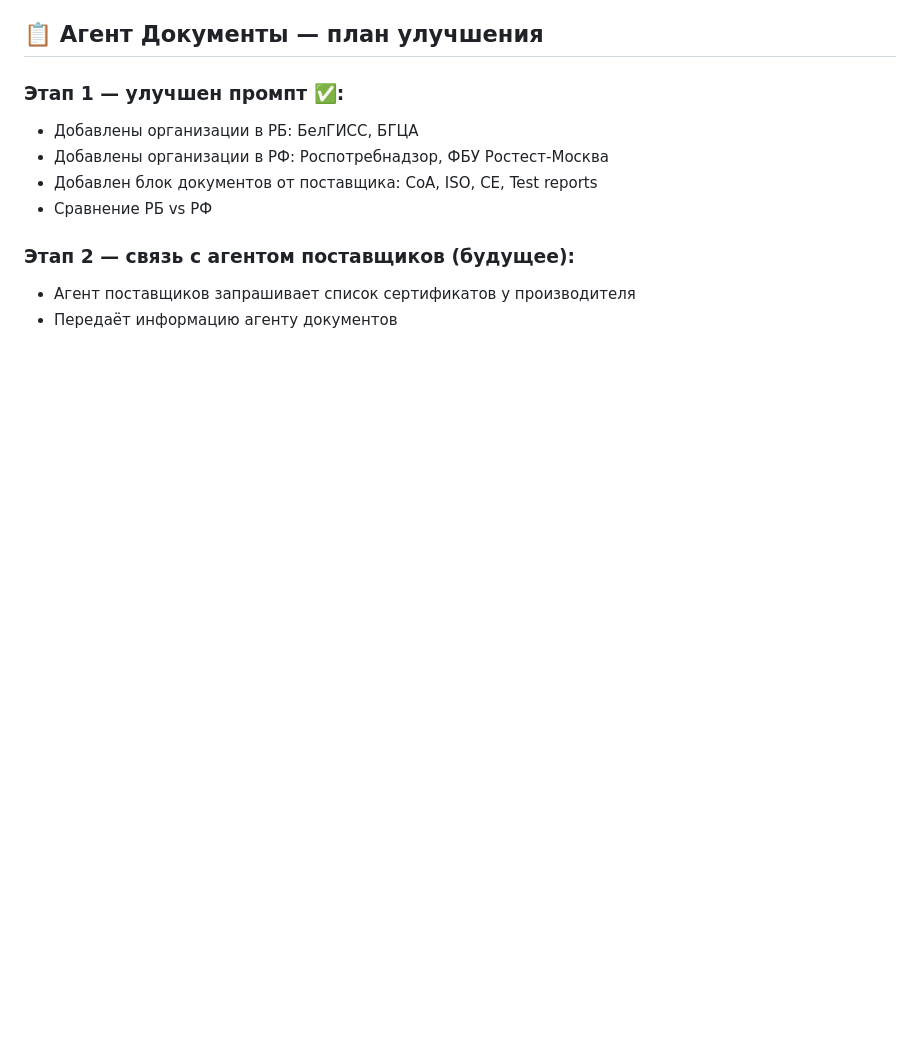
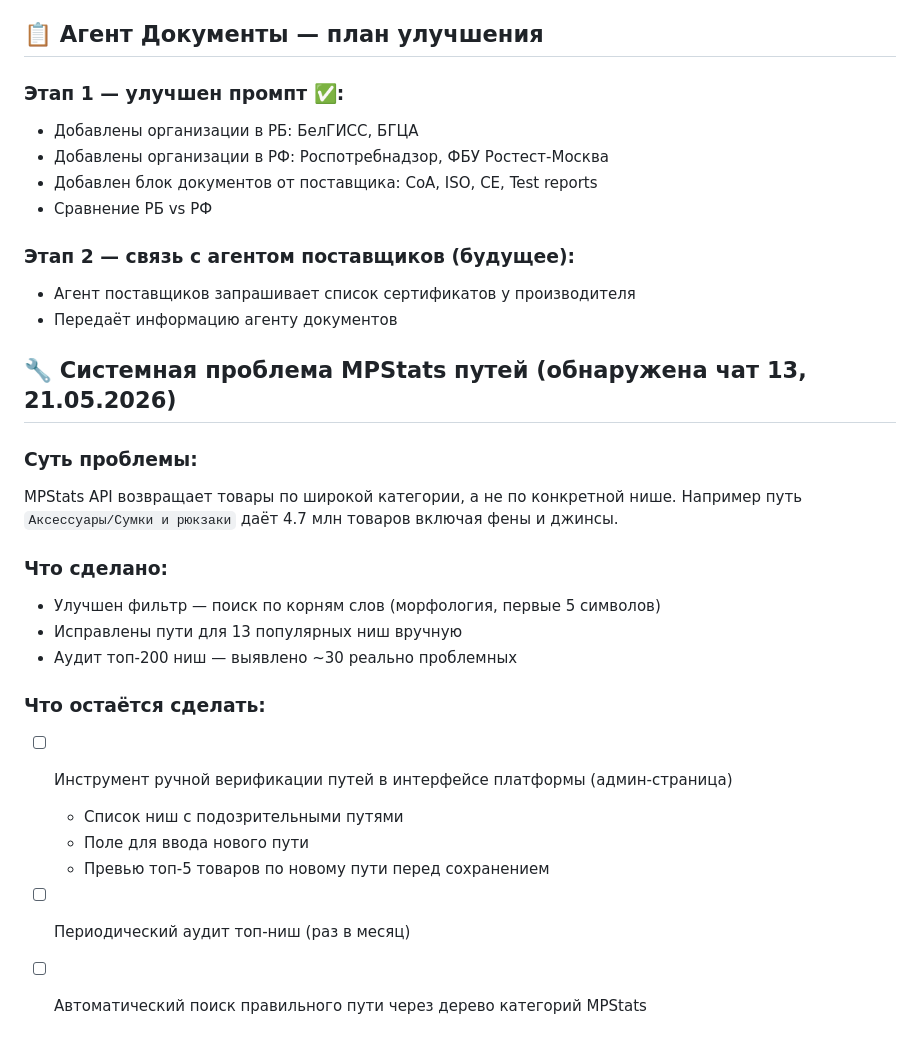
Before and after one commit to eastbridgehubVladimir/wb-analyzer, a Markdown page: PLAN.md, the part around the change. Drawn GitHub-style; blank space fills up the shorter version.

Commit message:
docs-plan-mpstats-paths-issue

```diff
--- a/PLAN.md
+++ b/PLAN.md
@@ -71,3 +71,22 @@
 ### Этап 2 — связь с агентом поставщиков (будущее):
 - Агент поставщиков запрашивает список сертификатов у производителя
 - Передаёт информацию агенту документов
+
+## 🔧 Системная проблема MPStats путей (обнаружена чат 13, 21.05.2026)
+
+### Суть проблемы:
+MPStats API возвращает товары по широкой категории, а не по конкретной нише.
+Например путь `Аксессуары/Сумки и рюкзаки` даёт 4.7 млн товаров включая фены и джинсы.
+
+### Что сделано:
+- Улучшен фильтр — поиск по корням слов (морфология, первые 5 символов)
+- Исправлены пути для 13 популярных ниш вручную
+- Аудит топ-200 ниш — выявлено ~30 реально проблемных
+
+### Что остаётся сделать:
+- [ ] Инструмент ручной верификации путей в интерфейсе платформы (админ-страница)
+  - Список ниш с подозрительными путями
+  - Поле для ввода нового пути
+  - Превью топ-5 товаров по новому пути перед сохранением
+- [ ] Периодический аудит топ-ниш (раз в месяц)
+- [ ] Автоматический поиск правильного пути через дерево категорий MPStats
```
